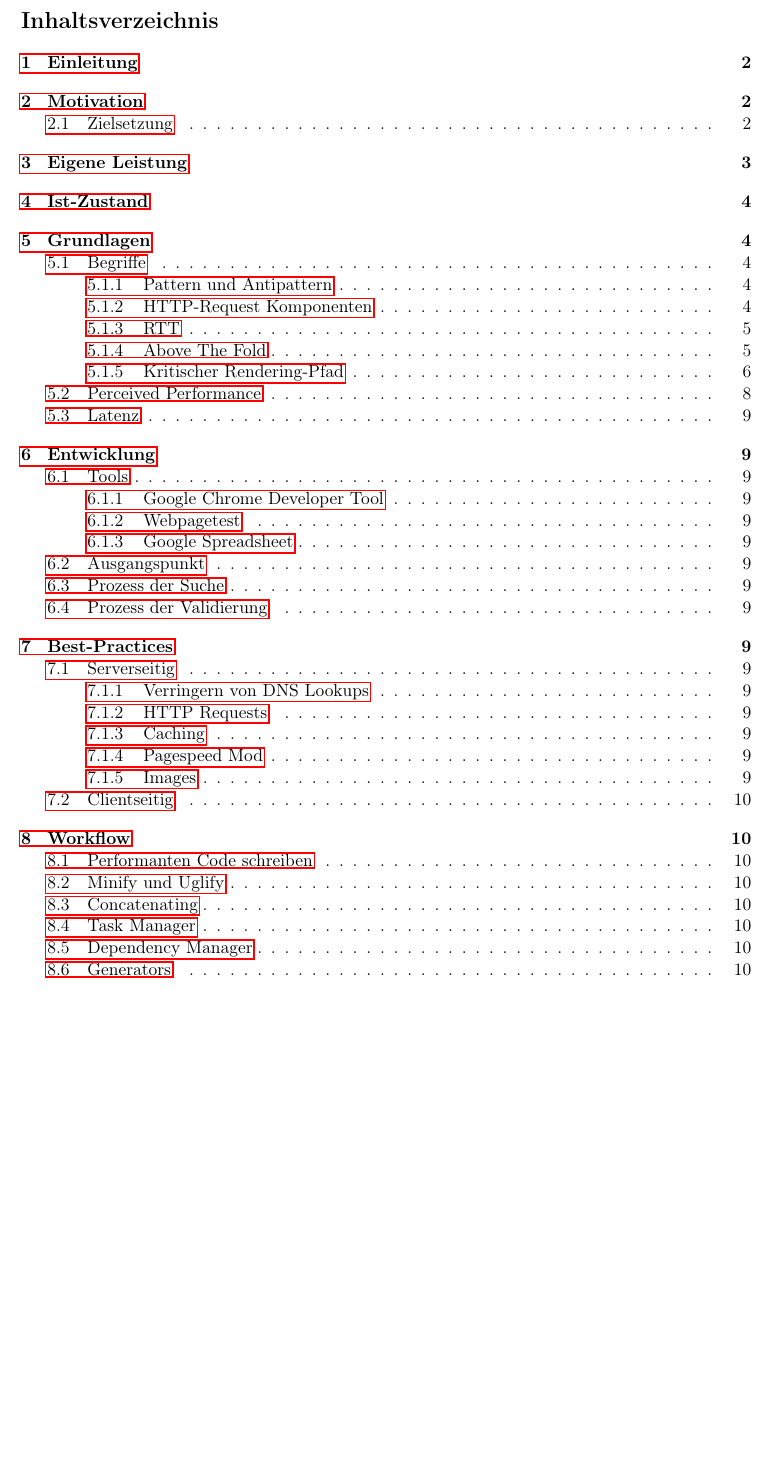
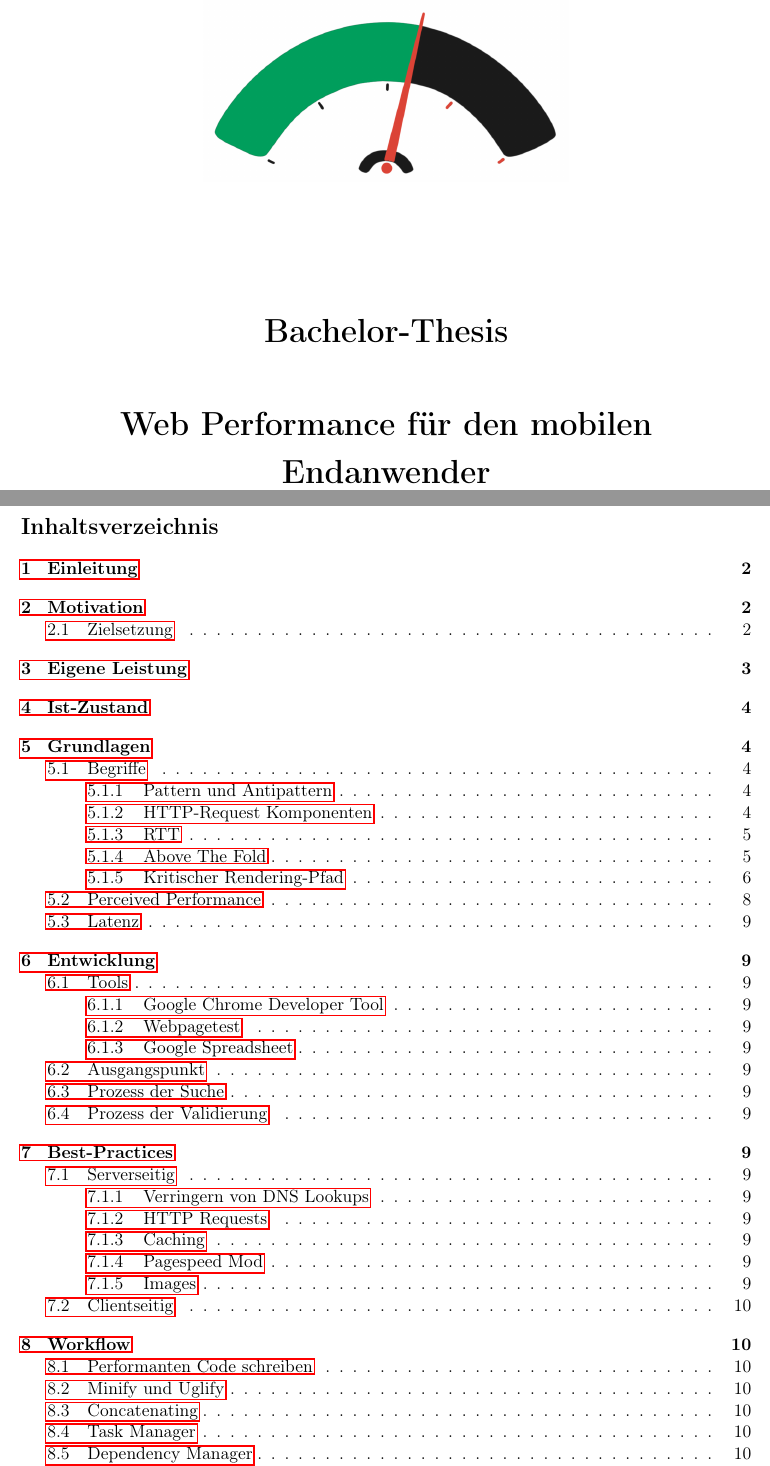
Before and after one commit to Andi-Lo/bachelorthesis, a LaTeX thesis (thesis/thesis.tex, which reads deckblatt/logo.tex): part of page 2 of 12 before the commit and two parts of pages 2 and 3 of 13 after it, the two joined at a grey line, cut at the place of the change, the shorter picture padded with empty space. Compiled offline with pdfLaTeX.

Commit message:
weiter..

```diff
--- /dev/null
+++ b/deckblatt/logo.tex
@@ -0,0 +1,11 @@
+\begin{titlepage}
+  \begin{center}
+
+    \vspace{3.5cm}
+    % Upper part of the page
+    \includegraphics[width=0.5\textwidth]{../deckblatt/images/webperf_logo.jpg}\\[3cm]
+    {\huge \bfseries \headline}\\[1.5cm]
+    {\huge \bfseries \subheadline}\\[0.5cm]
+    {\huge \bfseries \subsubheadline}\\[0.5cm]
+  \end{center}
+\end{titlepage}
--- a/thesis/thesis.tex
+++ b/thesis/thesis.tex
@@ -59,9 +59,11 @@
   }
 
 	%Deckblatt
-	\newcommand{\headline}{Bachelor-Thesis}
-	\newcommand{\subheadline}{Webperformance für den mobilen Endanwender}
+    \newcommand{\headline}{Bachelor-Thesis}
+    \newcommand{\subheadline}{Web Performance für den mobilen}
+    \newcommand{\subsubheadline}{Endanwender}
 	\input{../deckblatt/deckblatt.tex}
+    \input{../deckblatt/logo.tex}
 
 	%Inhaltsverzeichnis
 	\tableofcontents
```
Also changed, not shown: deckblatt/deckblatt.tex (+1 -0 lines), thesis/sections/grundlagen.tex (+0 -1 lines), deckblatt/images/webperf_logo.jpg (added), thesis/images/webperf_logo.jpg (added), thesis/thesis.pdf, 2 other files.
